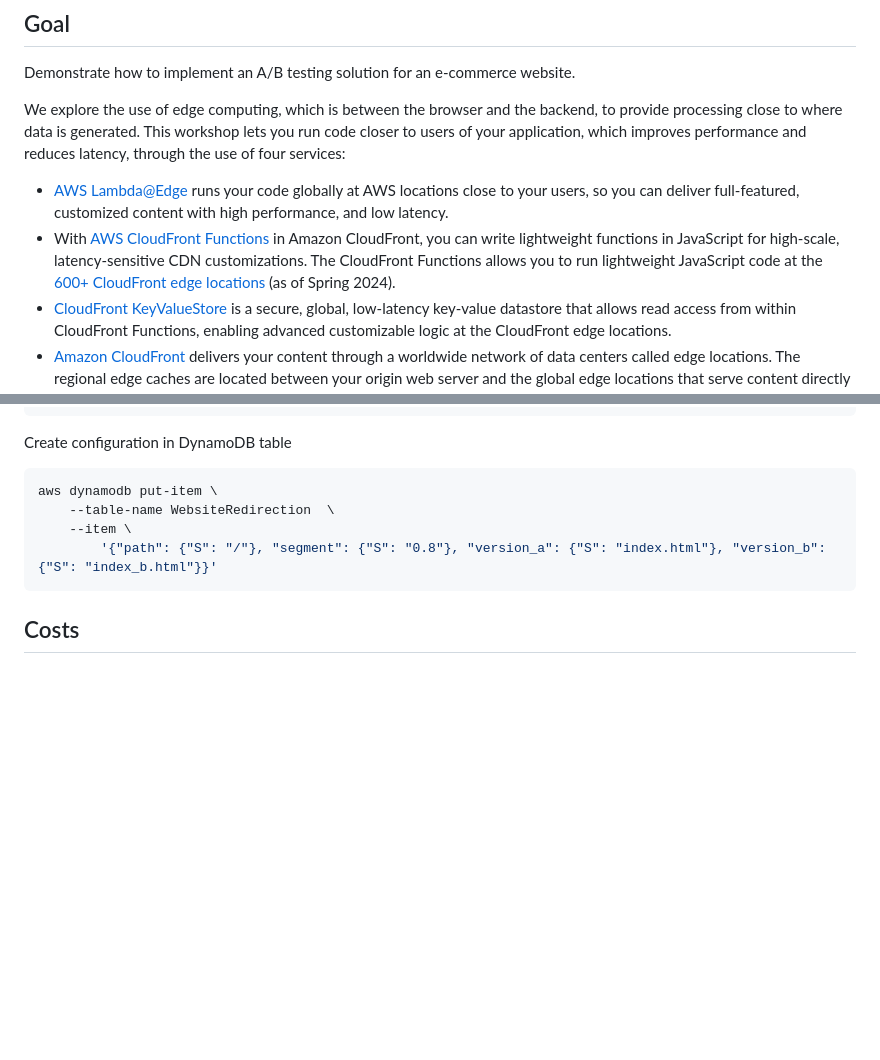
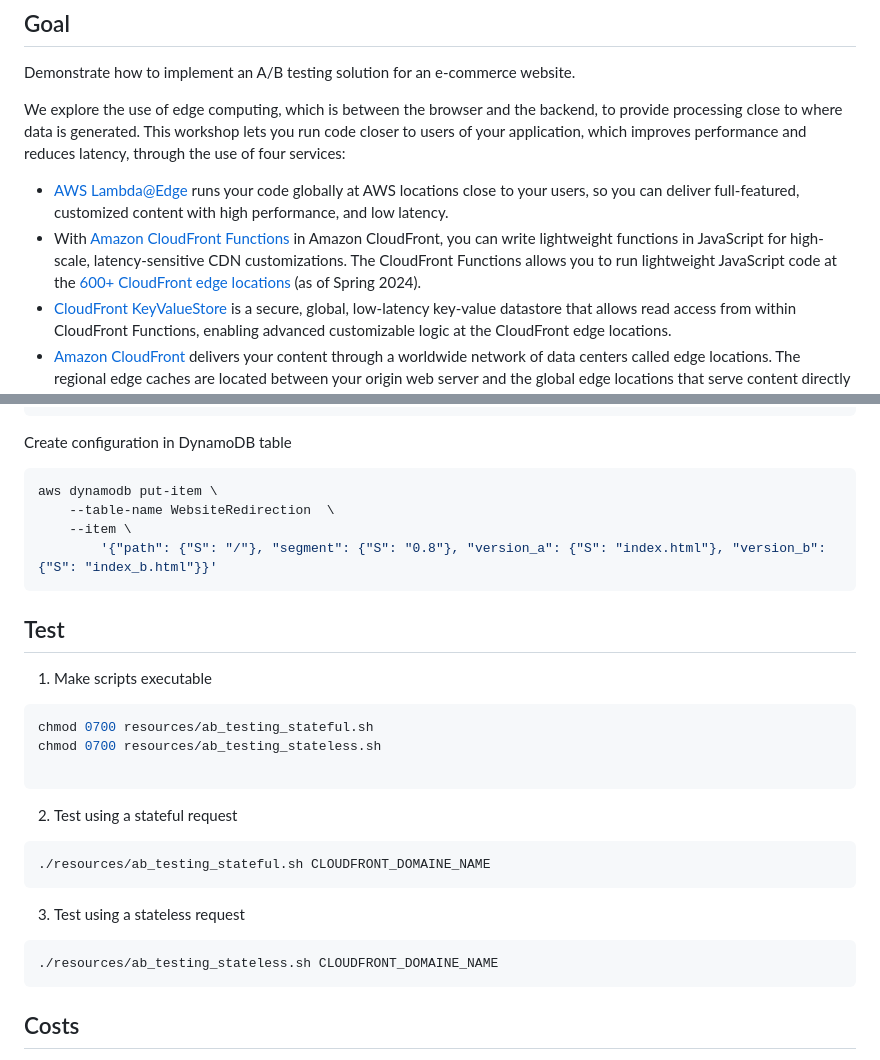
Before and after one commit to aws-samples/ab-testing-at-edge, a Markdown page: README.md, 2 parts joined by grey strips. Rendered like a GitHub page; blank space fills up the shorter version.

Commit message:
add test instructions

````diff
--- a/README.md
+++ b/README.md
@@ -7,7 +7,7 @@ Demonstrate how to implement an A/B testing solution for an e-commerce website.
 We explore the use of edge computing, which is between the browser and the backend, to provide processing close to where data is generated. This workshop lets you run code closer to users of your application, which improves performance and reduces latency, through the use of four services:
 
 - [AWS Lambda@Edge](https://aws.amazon.com/lambda/edge) runs your code globally at AWS locations close to your users, so you can deliver full-featured, customized content with high performance, and low latency.
-- With [AWS CloudFront Functions](https://docs.aws.amazon.com/AmazonCloudFront/latest/DeveloperGuide/cloudfront-functions.html) in Amazon CloudFront, you can write lightweight functions in JavaScript for high-scale, latency-sensitive CDN customizations. The CloudFront Functions allows you to run lightweight JavaScript code at the [600+ CloudFront edge locations](https://aws.amazon.com/cloudfront/features/?whats-new-cloudfront.sort-by=item.additionalFields.postDateTime&whats-new-cloudfront.sort-order=desc#Global_Edge_Network) (as of Spring 2024).
+- With [Amazon CloudFront Functions](https://docs.aws.amazon.com/AmazonCloudFront/latest/DeveloperGuide/cloudfront-functions.html) in Amazon CloudFront, you can write lightweight functions in JavaScript for high-scale, latency-sensitive CDN customizations. The CloudFront Functions allows you to run lightweight JavaScript code at the [600+ CloudFront edge locations](https://aws.amazon.com/cloudfront/features/?whats-new-cloudfront.sort-by=item.additionalFields.postDateTime&whats-new-cloudfront.sort-order=desc#Global_Edge_Network) (as of Spring 2024).
 - [CloudFront KeyValueStore](https://docs.aws.amazon.com/AmazonCloudFront/latest/DeveloperGuide/kvs-with-functions.html) is a secure, global, low-latency key-value datastore that allows read access from within CloudFront Functions, enabling advanced customizable logic at the CloudFront edge locations.
 - [Amazon CloudFront](https://aws.amazon.com/cloudfront) delivers your content through a worldwide network of data centers called edge locations. The regional edge caches are located between your origin web server and the global edge locations that serve content directly to your viewers.
 
@@ -211,6 +211,28 @@ aws dynamodb put-item \
         '{"path": {"S": "/"}, "segment": {"S": "0.8"}, "version_a": {"S": "index.html"}, "version_b": {"S": "index_b.html"}}'
 ```
 
+## Test
+
+1. Make scripts executable
+
+```bash
+chmod 0700 resources/ab_testing_stateful.sh
+chmod 0700 resources/ab_testing_stateless.sh
+
+```
+2. Test using a stateful request
+
+```bash
+./resources/ab_testing_stateful.sh CLOUDFRONT_DOMAINE_NAME
+```
+
+3. Test using a stateless request
+
+```bash
+./resources/ab_testing_stateless.sh CLOUDFRONT_DOMAINE_NAME
+```
+
+
 ## Costs
 
 All resources created are billed based on pay-per-use principle. The estimated cost of AWS resources is **below $2** for one day.
````
